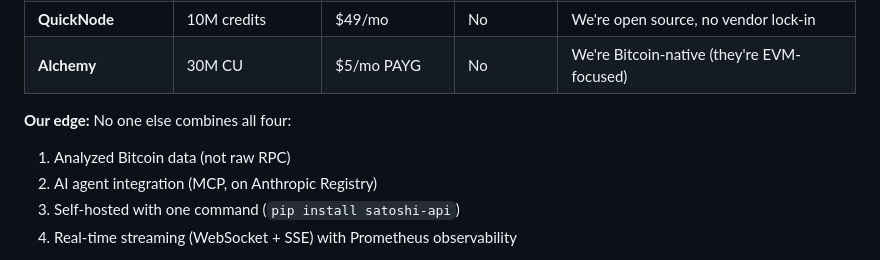
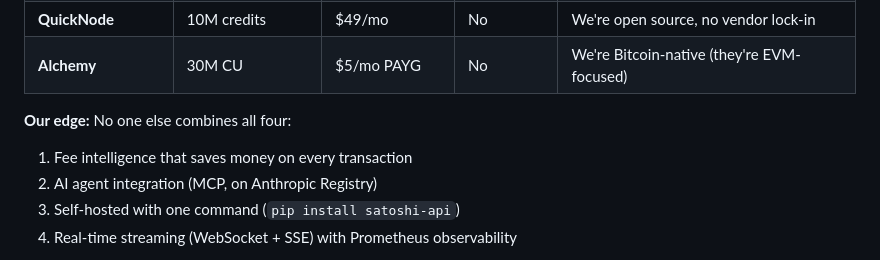
Before and after one commit to Bortlesboat/bitcoin-api, a Markdown page: docs/BUSINESS_PLAN.md, the part around the change. Rendered like a GitHub page.

```diff
--- a/docs/BUSINESS_PLAN.md
+++ b/docs/BUSINESS_PLAN.md
@@ -195,7 +195,7 @@ Break-even at scale: 3-4 Pro customers.
 | **Alchemy** | 30M CU | $5/mo PAYG | No | We're Bitcoin-native (they're EVM-focused) |
 
 **Our edge:** No one else combines all four:
-1. Analyzed Bitcoin data (not raw RPC)
+1. Fee intelligence that saves money on every transaction
 2. AI agent integration (MCP, on Anthropic Registry)
 3. Self-hosted with one command (`pip install satoshi-api`)
 4. Real-time streaming (WebSocket + SSE) with Prometheus observability
```
Also changed, not shown: sdk/README.md (+1 -1 lines).
